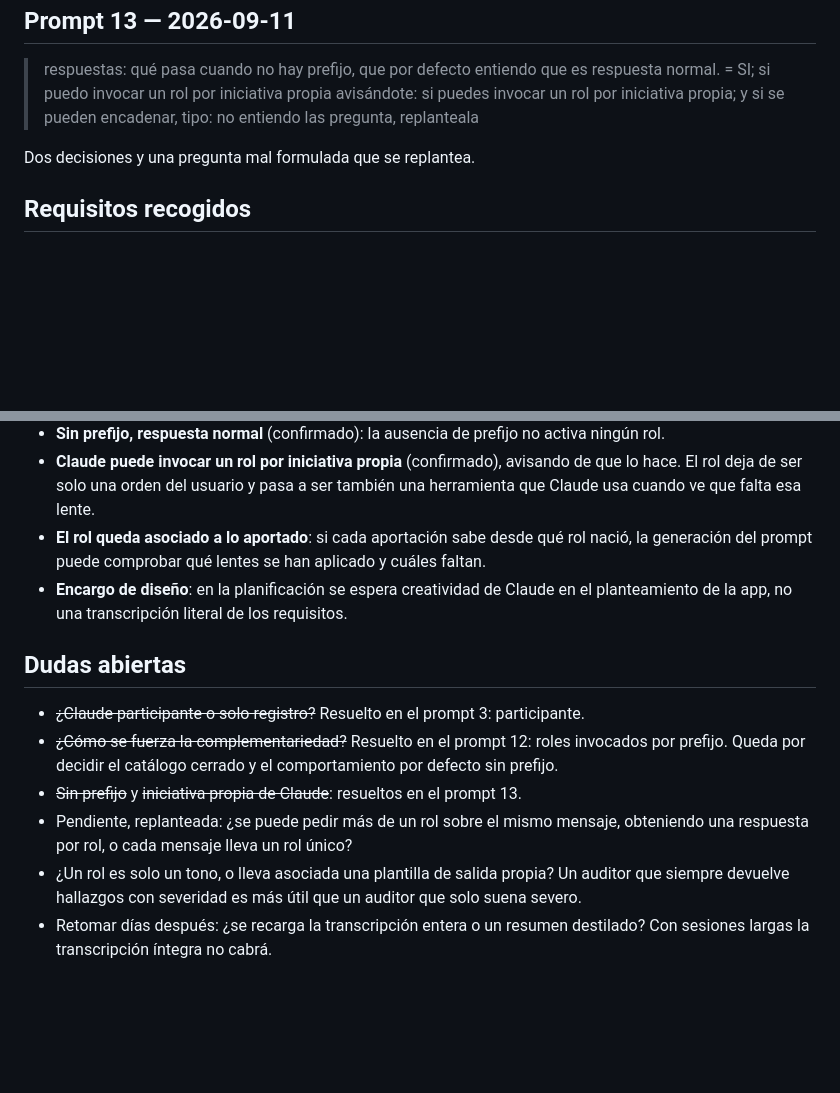
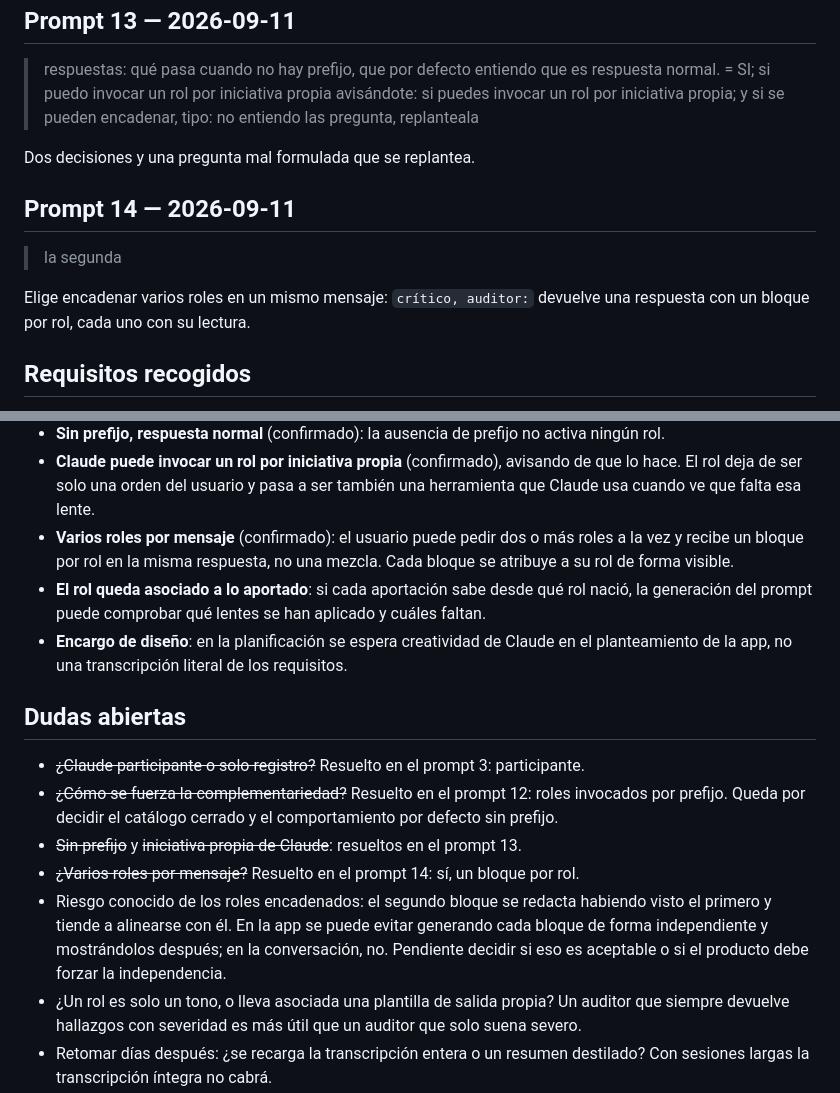
Before and after one commit to npiobject-labs/brainstorm, a Markdown page: docs/planificacion/ideas-brainstorm.md, 2 parts joined by grey strips. Rendered like a GitHub page; blank space fills up the shorter version.

Commit message:
Recoger prompt 14: varios roles por mensaje con un bloque por rol
Co-Authored-By: Claude Opus 5 <noreply@anthropic.com>
Claude-Session: https://claude.ai/code/session_01BEw1TwCqS8ELFt8HyHpXtx

```diff
--- a/docs/planificacion/ideas-brainstorm.md
+++ b/docs/planificacion/ideas-brainstorm.md
@@ -217,6 +217,13 @@ app cuando se construya.
 
 Dos decisiones y una pregunta mal formulada que se replantea.
 
+## Prompt 14 — 2026-09-11
+
+> la segunda
+
+Elige encadenar varios roles en un mismo mensaje: `crítico, auditor:` devuelve
+una respuesta con un bloque por rol, cada uno con su lectura.
+
 ## Requisitos recogidos
 
 - **Propósito**: gestionar sesiones de brainstorming en equipo.
@@ -268,6 +275,9 @@ Dos decisiones y una pregunta mal formulada que se replantea.
 - **Claude puede invocar un rol por iniciativa propia** (confirmado), avisando
   de que lo hace. El rol deja de ser solo una orden del usuario y pasa a ser
   también una herramienta que Claude usa cuando ve que falta esa lente.
+- **Varios roles por mensaje** (confirmado): el usuario puede pedir dos o más
+  roles a la vez y recibe un bloque por rol en la misma respuesta, no una
+  mezcla. Cada bloque se atribuye a su rol de forma visible.
 - **El rol queda asociado a lo aportado**: si cada aportación sabe desde qué
   rol nació, la generación del prompt puede comprobar qué lentes se han
   aplicado y cuáles faltan.
@@ -282,9 +292,13 @@ Dos decisiones y una pregunta mal formulada que se replantea.
   invocados por prefijo. Queda por decidir el catálogo cerrado y el
   comportamiento por defecto sin prefijo.
 - ~~Sin prefijo~~ y ~~iniciativa propia de Claude~~: resueltos en el prompt 13.
-- Pendiente, replanteada: ¿se puede pedir más de un rol sobre el mismo
-  mensaje, obteniendo una respuesta por rol, o cada mensaje lleva un rol
-  único?
+- ~~¿Varios roles por mensaje?~~ Resuelto en el prompt 14: sí, un bloque por
+  rol.
+- Riesgo conocido de los roles encadenados: el segundo bloque se redacta
+  habiendo visto el primero y tiende a alinearse con él. En la app se puede
+  evitar generando cada bloque de forma independiente y mostrándolos después;
+  en la conversación, no. Pendiente decidir si eso es aceptable o si el
+  producto debe forzar la independencia.
 - ¿Un rol es solo un tono, o lleva asociada una plantilla de salida propia?
   Un auditor que siempre devuelve hallazgos con severidad es más útil que un
   auditor que solo suena severo.
```
